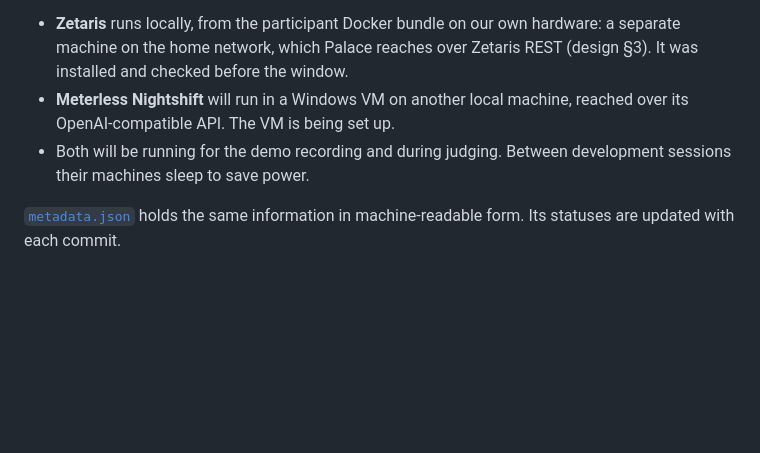
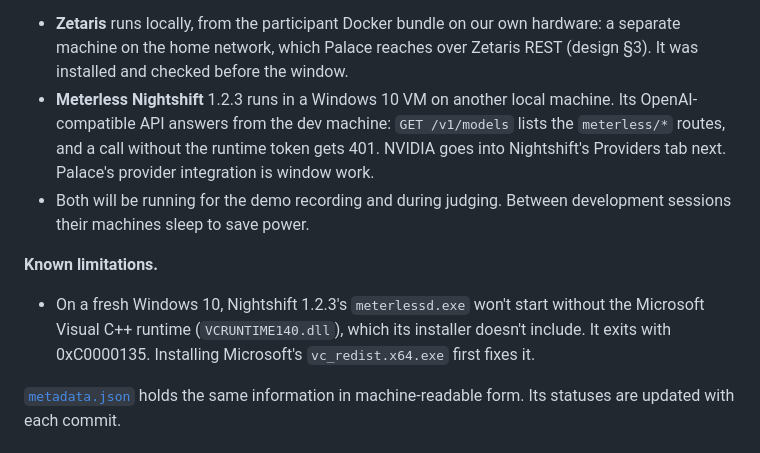
Before and after one commit to jphein/palace, a Markdown page: README.md, the part around the change. Drawn GitHub-style; blank space fills up the shorter version.

Commit message:
docs(open-agent): Nightshift 1.2.3 runs in the Windows VM; note its missing VC++ runtime (#9)
The "VM is being set up" line is out of date: Nightshift 1.2.3 now runs there, and its OpenAI-compatible API answers
from the dev machine (GET /v1/models lists the meterless/* routes; a call without the runtime token gets 401).
NVIDIA in the Providers tab and Palace's provider integration are still to come.

Known limitations gets its first entry. On a fresh Windows 10, meterlessd.exe imports VCRUNTIME140.dll, which the
installer doesn't ship, so it exits 0xC0000135 until Microsoft's vc_redist.x64 is installed.

Co-authored-by: Claude Opus 5.5 <noreply@anthropic.com>

```diff
--- a/README.md
+++ b/README.md
@@ -119,10 +119,16 @@ added, its results will be context only, never the cited source of a fact.
 **How the sponsors run.**
 - **Zetaris** runs locally, from the participant Docker bundle on our own hardware: a separate machine on the home
   network, which Palace reaches over Zetaris REST (design §3). It was installed and checked before the window.
-- **Meterless Nightshift** will run in a Windows VM on another local machine, reached over its OpenAI-compatible API.
-  The VM is being set up.
+- **Meterless Nightshift** 1.2.3 runs in a Windows 10 VM on another local machine. Its OpenAI-compatible API answers
+  from the dev machine: `GET /v1/models` lists the `meterless/*` routes, and a call without the runtime token gets 401.
+  NVIDIA goes into Nightshift's Providers tab next. Palace's provider integration is window work.
 - Both will be running for the demo recording and during judging. Between development sessions their machines sleep
   to save power.
+
+**Known limitations.**
+- On a fresh Windows 10, Nightshift 1.2.3's `meterlessd.exe` won't start without the Microsoft Visual C++ runtime
+  (`VCRUNTIME140.dll`), which its installer doesn't include. It exits with 0xC0000135. Installing Microsoft's
+  `vc_redist.x64.exe` first fixes it.
 
 [`metadata.json`](metadata.json) holds the same information in machine-readable form. Its statuses are updated
 with each commit.
```
